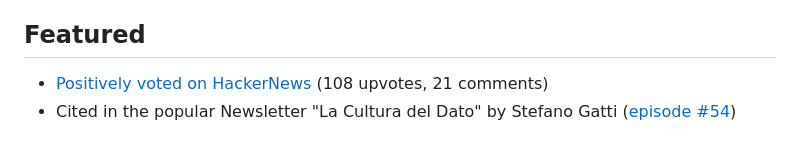
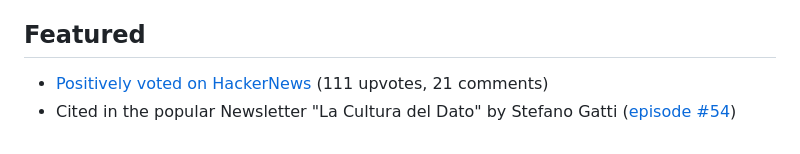
Before and after one commit to carloocchiena/the_statistics_handbook, a Markdown page: README.md, the part around the change. Rendered like a GitHub page.

```diff
--- a/README.md
+++ b/README.md
@@ -35,5 +35,5 @@ Happy reading!
 Carlo, 21st of February 2023.
 
 ## Featured
-- [Positively voted on HackerNews](https://news.ycombinator.com/item?id=36111993) (108 upvotes, 21 comments)
+- [Positively voted on HackerNews](https://news.ycombinator.com/item?id=36111993) (111 upvotes, 21 comments)
 - Cited in the popular Newsletter "La Cultura del Dato" by Stefano Gatti ([episode #54](https://stefanogatti.substack.com/p/laculturadeldato-053-a48))
```
